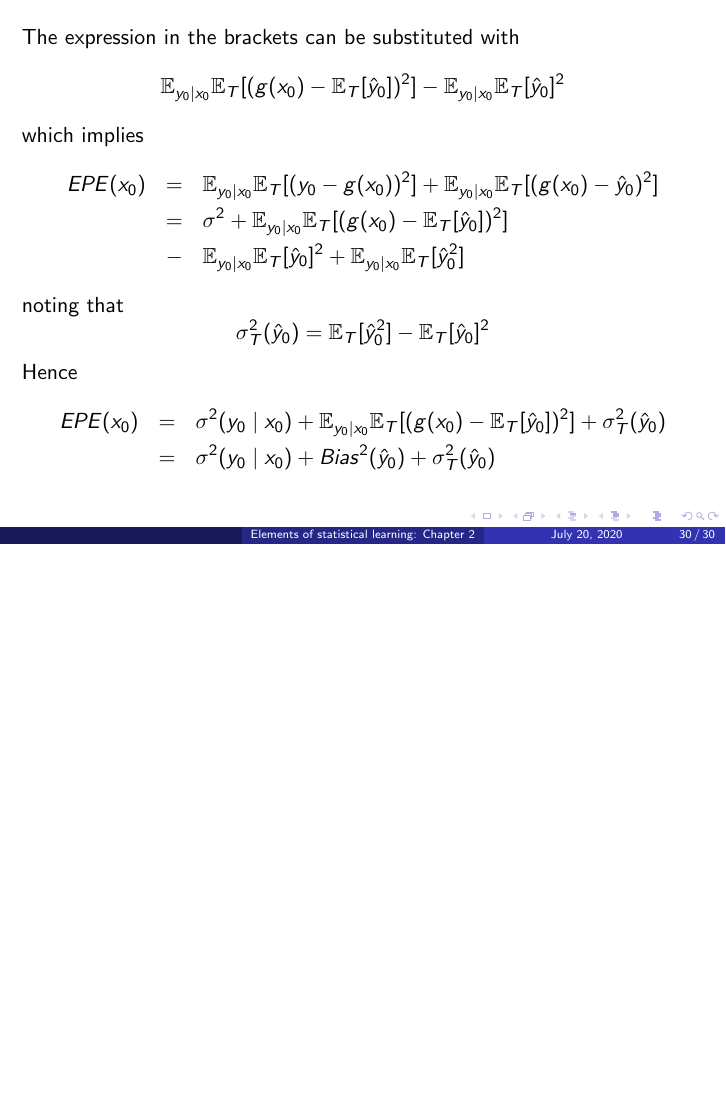
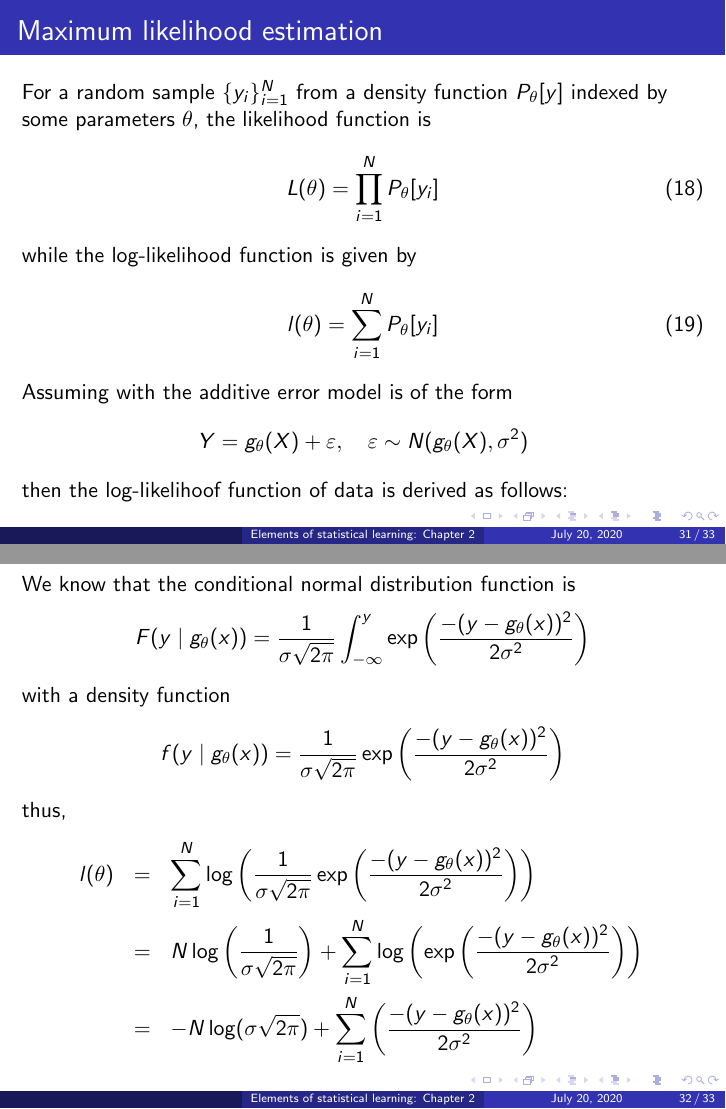
Before and after one commit to kavehsn/ESL, LaTeX slides (ESL1.tex): page 30 of 30 before the commit and pages 31 and 32 of 33 after it, the two joined at a grey line, the shorter picture padded with empty space. Compiled offline with pdfLaTeX.

Commit message:
Added the MLE

```diff
--- a/ESL1.tex
+++ b/ESL1.tex
@@ -548,3 +548,35 @@ EPE(x_0)&=&\sigma^2(y_0\mid x_0)+\E_{y_0\mid x_0}\E_T[(g(x_0)-\E_T[\hat{y}_0])^2
 &=&\sigma^2(y_0\mid x_0)+Bias^2(\hat{y}_0)+\sigma_T^2(\hat{y}_0)
 \end{eqnarray*}
 \end{frame}
+\section{Maximum likelihood estimation}
+\begin{frame}{Maximum likelihood estimation}
+For a random sample $\{y_i\}_{i=1}^{N}$ from a density function $P_{\theta}[y]$ indexed by some parameters $\theta$, the likelihood function is
+\begin{equation}\label{eq: likelihood}
+ L(\theta)=\prod\limits_{i=1}^{N}P_{\theta}[y_i]
+\end{equation}
+while the log-likelihood function is given by
+\begin{equation}\label{eq: log likelihood}
+ l(\theta)=\sum\limits_{i=1}^{N}P_{\theta}[y_i]
+\end{equation}
+Assuming with the additive error model is of the form
+\[
+Y=g_{\theta}(X)+\varepsilon,\quad \varepsilon\sim N(g_{\theta}(X),\sigma^2)
+\]
+then the log-likelihoof function of data is derived as follows:
+\end{frame}
+\begin{frame}
+We know that the conditional normal distribution function is
+\[
+F(y\mid g_{\theta}(x))=\frac{1}{\sigma\sqrt{2\pi}}\int_{-\infty}^{y}\exp\left(\frac{-(y-g_{\theta}(x))^2}{2\sigma^2}\right)
+\]
+with a density function
+\[
+f(y\mid g_{\theta}(x))=\frac{1}{\sigma\sqrt{2\pi}}\exp\left(\frac{-(y-g_{\theta}(x))^2}{2\sigma^2}\right)
+\]
+thus,
+\begin{eqnarray*}
+l(\theta)&=&\sum\limits_{i=1}^N\log\left(\frac{1}{\sigma\sqrt{2\pi}}\exp\left(\frac{-(y-g_{\theta}(x))^2}{2\sigma^2}\right)\right)\\
+&=&N\log\left(\frac{1}{\sigma\sqrt{2\pi}}\right)+\sum\limits_{i=1}^N\log\left(\exp\left(\frac{-(y-g_{\theta}(x))^2}{2\sigma^2}\right)\right)\\
+&=&-N\log(\sigma\sqrt{2\pi})+\sum\limits_{i=1}^N\left(\frac{-(y-g_{\theta}(x))^2}{2\sigma^2}\right)
+\end{eqnarray*}
+\end{frame}
```
Also changed, not shown: ESL1.pdf, ESL1.tex (8 more changed lines).
